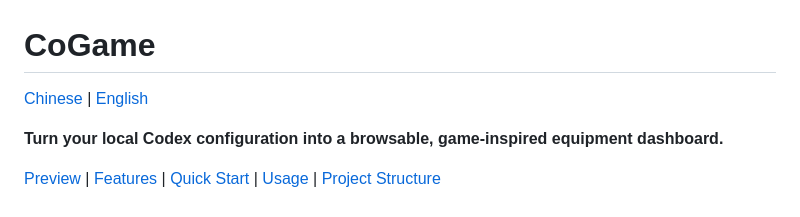
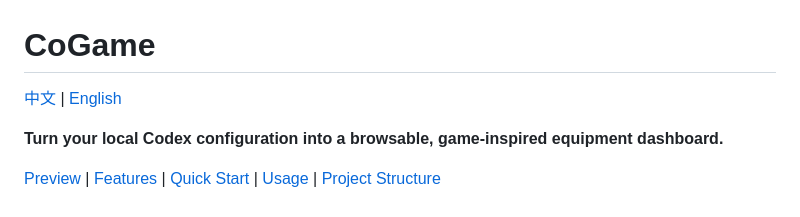
Before and after one commit to WanAnUncommon/CoGame, a Markdown page: README_EN.md, the part around the change. Rendered like a GitHub page.

Commit message:
Fix language link text in README_EN.md

```diff
--- a/README_EN.md
+++ b/README_EN.md
@@ -1,6 +1,6 @@
 # CoGame
 
-[Chinese](./README.md) | [English](./README_EN.md)
+[中文](./README.md) | [English](./README_EN.md)
 
 **Turn your local Codex configuration into a browsable, game-inspired equipment dashboard.**
 
```
